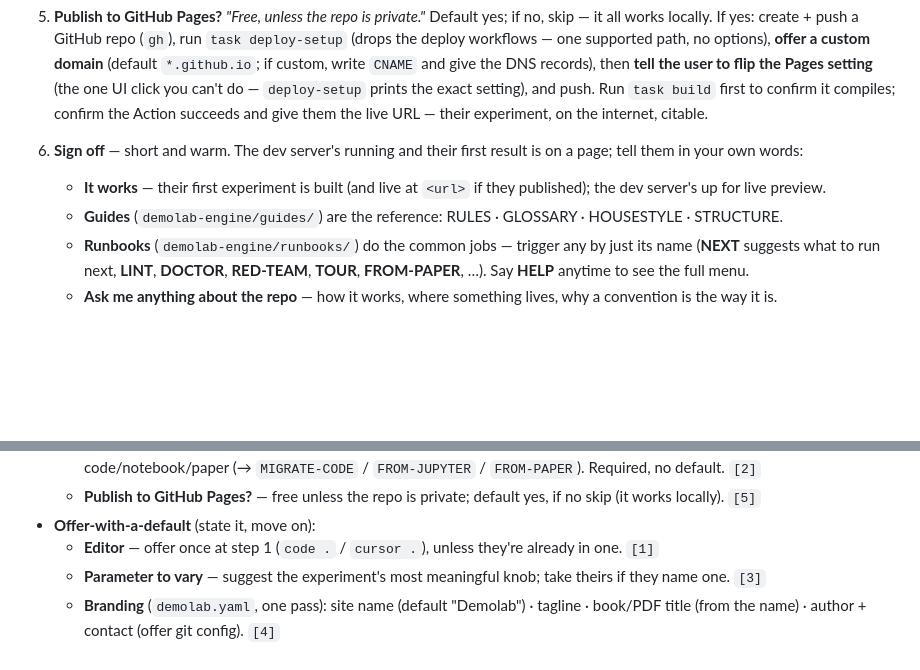
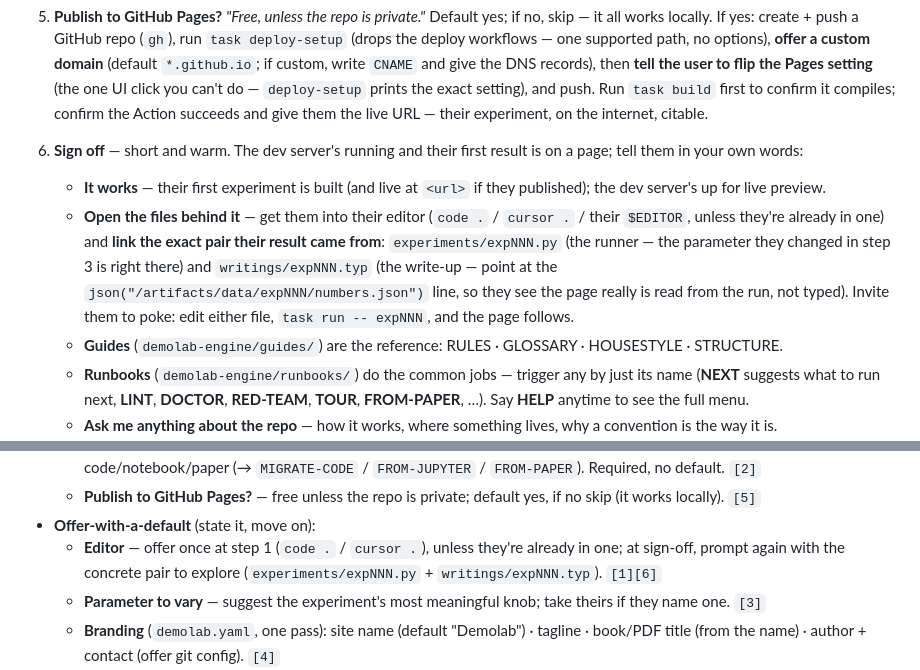
Before and after one commit to eoinmurray/demolab, a Markdown page: demolab-engine/runbooks/GETTING-STARTED.md, 2 parts joined by grey strips. Rendered like a GitHub page; blank space fills up the shorter version.

Commit message:
Sign-off prompts the editor with the experiment's .py + .typ pair

```diff
--- a/demolab-engine/runbooks/GETTING-STARTED.md
+++ b/demolab-engine/runbooks/GETTING-STARTED.md
@@ -160,6 +160,13 @@ stop: you are freestyling, not following this runbook.
    tell them in your own words:
    - **It works** — their first experiment is built (and live at `<url>` if they published);
      the dev server's up for live preview.
+   - **Open the files behind it** — get them into their editor (`code .` / `cursor .` / their
+     `$EDITOR`, unless they're already in one) and **link the exact pair their result came
+     from**: `experiments/expNNN.py` (the runner — the parameter they changed in step 3 is
+     right there) and `writings/expNNN.typ` (the write-up — point at the
+     `json("/artifacts/data/expNNN/numbers.json")` line, so they see the page really is read
+     from the run, not typed). Invite them to poke: edit either file, `task run -- expNNN`,
+     and the page follows.
    - **Guides** (`demolab-engine/guides/`) are the reference: RULES · GLOSSARY · HOUSESTYLE ·
      STRUCTURE.
    - **Runbooks** (`demolab-engine/runbooks/`) do the common jobs — trigger any by just its name
@@ -202,7 +209,9 @@ the landing site's source — read it for file shapes, never overlay it during o
   - **Publish to GitHub Pages?** — free unless the repo is private; default yes, if no skip (it
     works locally). `[5]`
 - **Offer-with-a-default** (state it, move on):
-  - **Editor** — offer once at step 1 (`code .` / `cursor .`), unless they're already in one. `[1]`
+  - **Editor** — offer once at step 1 (`code .` / `cursor .`), unless they're already in one;
+    at sign-off, prompt again with the concrete pair to explore (`experiments/expNNN.py` +
+    `writings/expNNN.typ`). `[1][6]`
   - **Parameter to vary** — suggest the experiment's most meaningful knob; take theirs if they
     name one. `[3]`
   - **Branding** (`demolab.yaml`, one pass): site name (default "Demolab") · tagline · book/PDF
```
